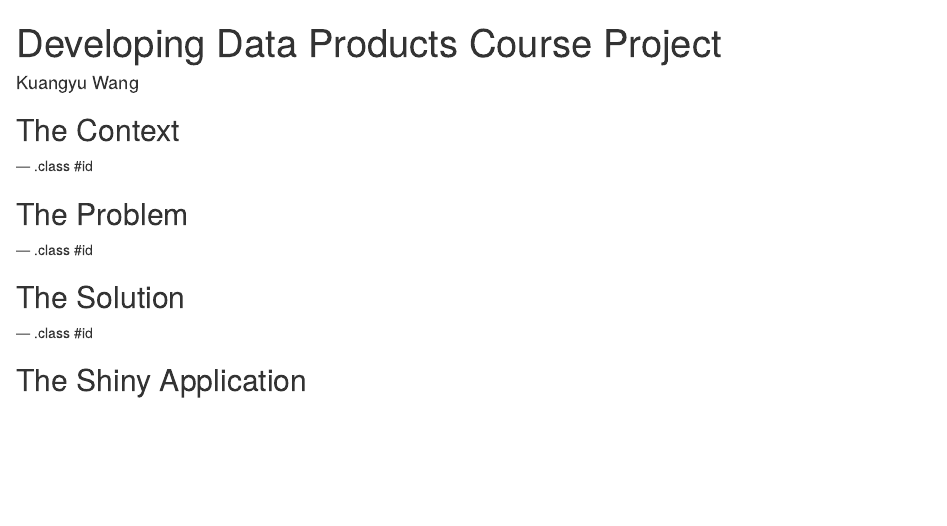
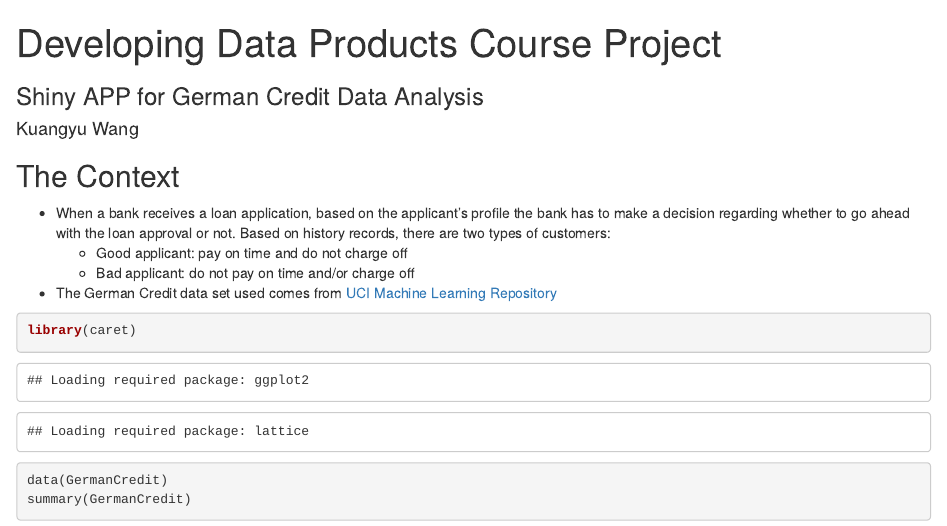
Before and after one commit to learking/DDP_presentation, an R Markdown document (index.Rmd): the page in a window 1100 px wide, from its top. Rendered offline with R 4.5, knitr and Pandoc, with nearby package versions.

Commit message:
almost done

````diff
--- a/index.Rmd
+++ b/index.Rmd
@@ -1,6 +1,6 @@
 ---
 title       : Developing Data Products Course Project
-subtitle    :
+subtitle    : Shiny APP for German Credit Data Analysis
 author      : Kuangyu Wang
 job         :
 framework   : io2012        # {io2012, html5slides, shower, dzslides, ...}
@@ -13,14 +13,32 @@ knit        : slidify::knit2slides
 
 ## The Context
 
---- .class #id
+* When a bank receives a loan application, based on the applicant’s profile the bank has to make a decision regarding whether to go ahead with the loan approval or not. Based on history records, there are two types of customers:
+    + Good applicant: pay on time and do not charge off
+    + Bad applicant: do not pay on time and/or charge off
+* The German Credit data set used comes from [UCI Machine Learning Repository](https://archive.ics.uci.edu/ml/machine-learning-databases/statlog/german/)
+
+```{r}
+library(caret)
+data(GermanCredit)
+summary(GermanCredit)
+```
+
+---
 
 ## The Problem
 
---- .class #id
+
+
+---
 
 ## The Solution
 
---- .class #id
+
+
+---
 
 ## The Shiny Application
+
+
+---
````
Also changed, not shown: index.html, index.md.
